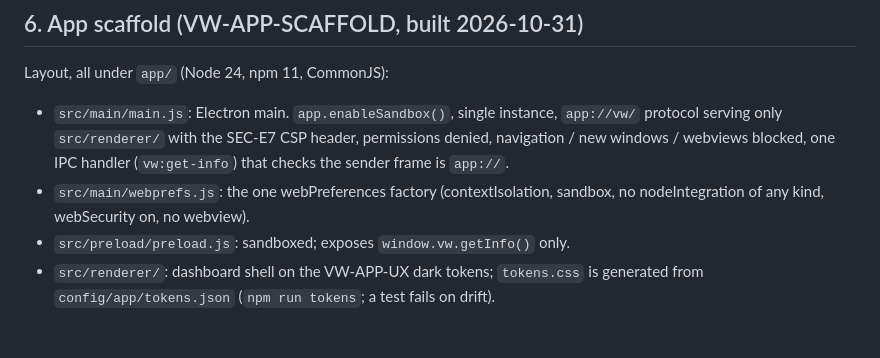
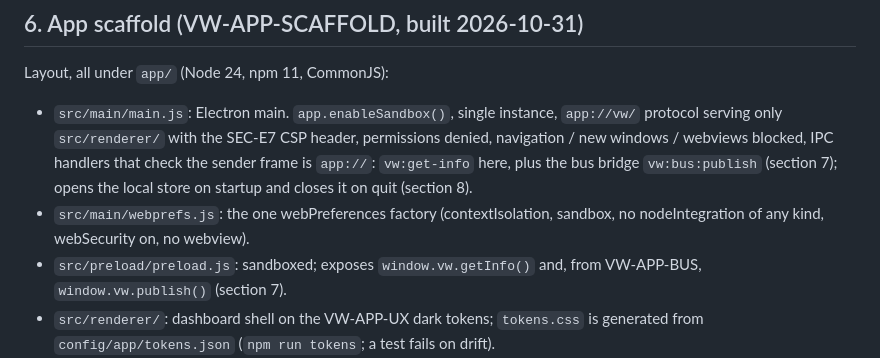
Before and after one commit to Remus3/Deadlock, a Markdown page: docs/companion-app.md, the part around the change. Drawn GitHub-style; blank space fills up the shorter version.

Commit message:
VW-APP-DOCS: charter section 6 points at the bus (7) and store (8)
Section 6 still said main.js has one IPC handler and preload exposes
getInfo() only; after VW-APP-BUS and VW-APP-DB it names vw:bus:publish and
window.vw.publish() (section 7) and the store open / close (section 8).

```diff
--- a/docs/companion-app.md
+++ b/docs/companion-app.md
@@ -284,10 +284,13 @@ Layout, all under `app/` (Node 24, npm 11, CommonJS):
 - `src/main/main.js`: Electron main. `app.enableSandbox()`, single instance,
   `app://vw/` protocol serving only `src/renderer/` with the SEC-E7 CSP
   header, permissions denied, navigation / new windows / webviews blocked,
-  one IPC handler (`vw:get-info`) that checks the sender frame is `app://`.
+  IPC handlers that check the sender frame is `app://`: `vw:get-info`
+  here, plus the bus bridge `vw:bus:publish` (section 7); opens the local
+  store on startup and closes it on quit (section 8).
 - `src/main/webprefs.js`: the one webPreferences factory (contextIsolation,
   sandbox, no nodeIntegration of any kind, webSecurity on, no webview).
-- `src/preload/preload.js`: sandboxed; exposes `window.vw.getInfo()` only.
+- `src/preload/preload.js`: sandboxed; exposes `window.vw.getInfo()` and,
+  from VW-APP-BUS, `window.vw.publish()` (section 7).
 - `src/renderer/`: dashboard shell on the VW-APP-UX dark tokens;
   `tokens.css` is generated from `config/app/tokens.json`
   (`npm run tokens`; a test fails on drift).
```
